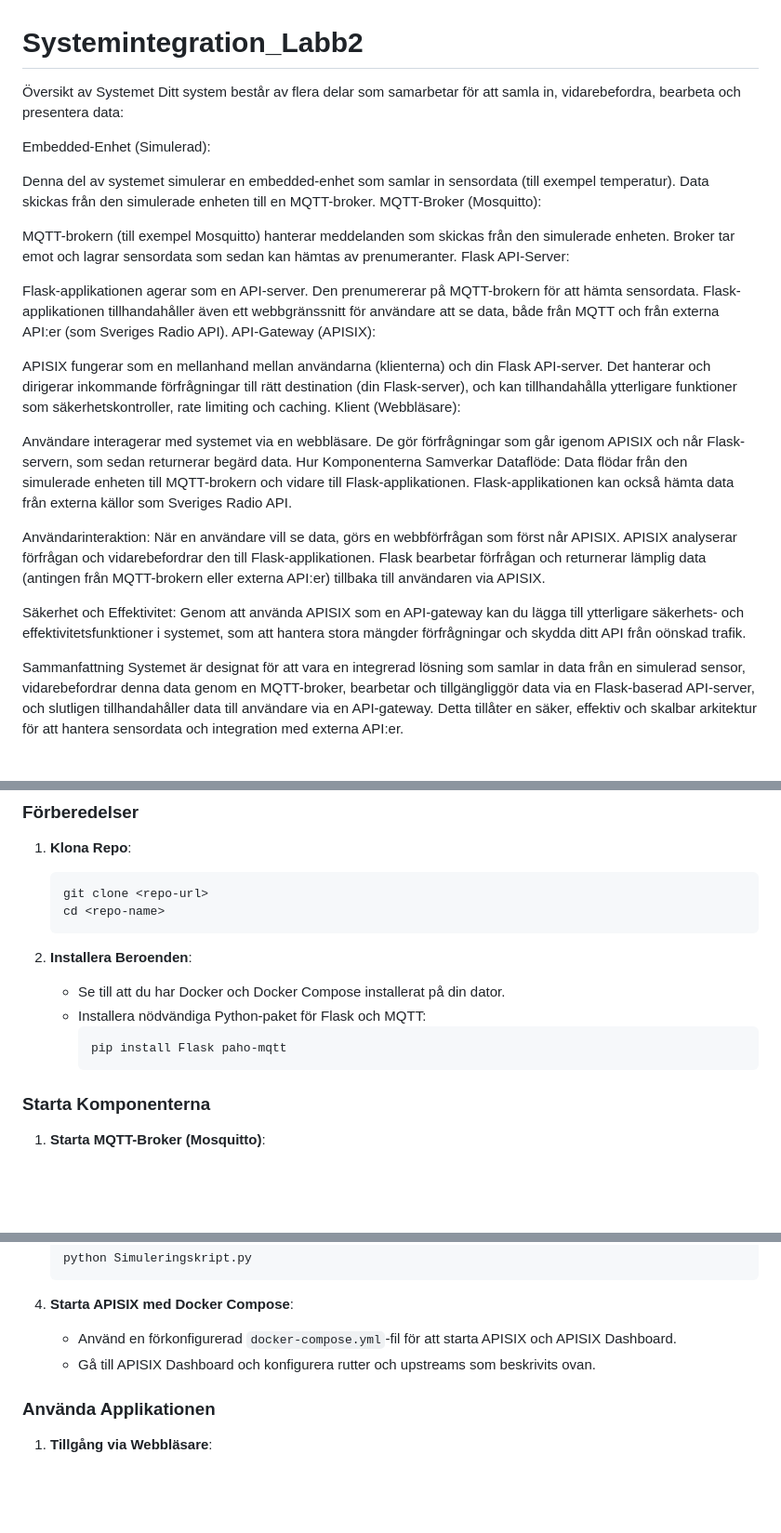
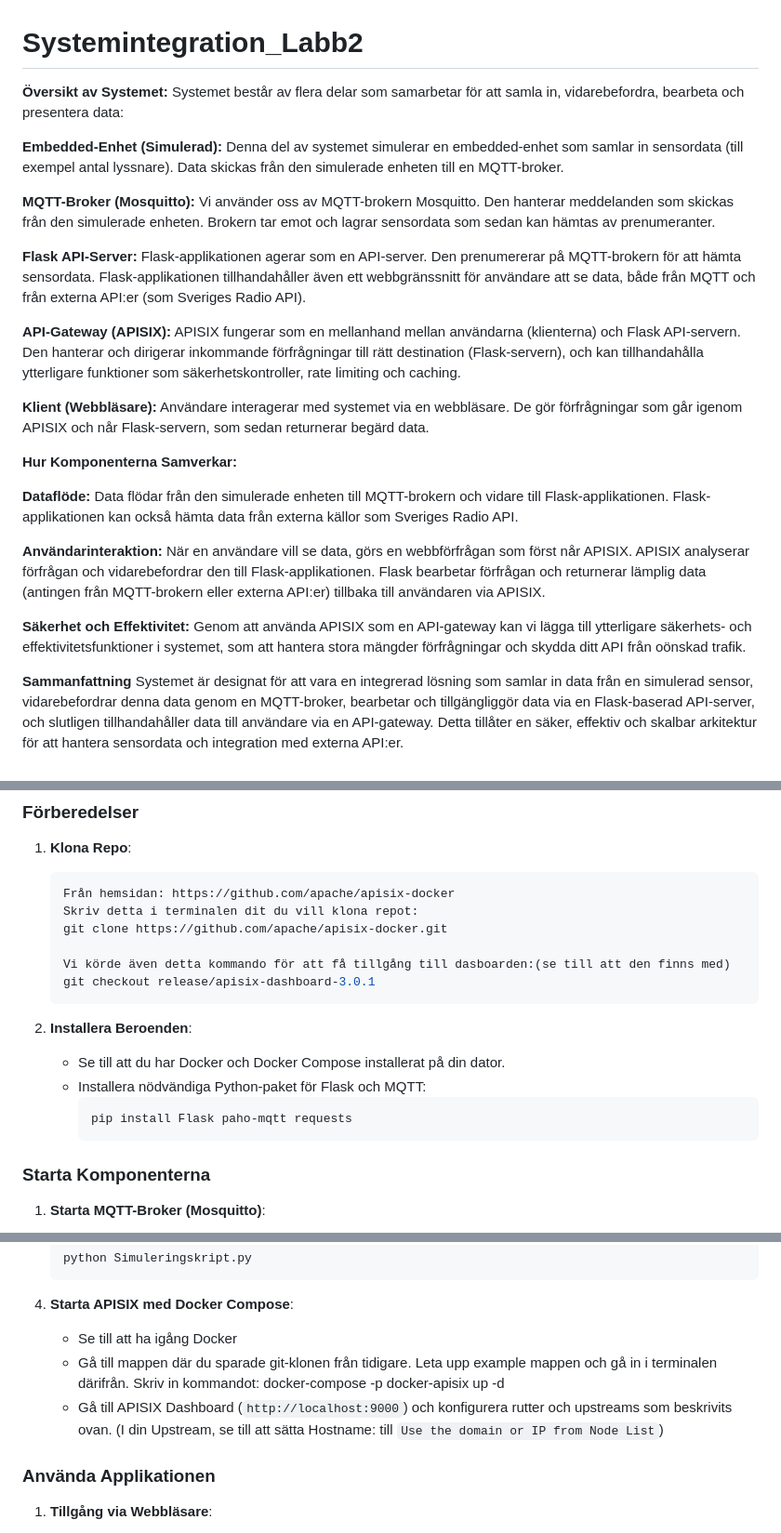
Before and after one commit to Walidso/Systemintegration_Labb2, a Markdown page: README.md, 3 parts joined by grey strips. Shown at 93% size. Drawn GitHub-style; blank space fills up the shorter version.

Commit message:
Add files via upload
Updated Readme

````diff
--- a/README.md
+++ b/README.md
@@ -1,35 +1,39 @@
 # Systemintegration_Labb2
 
-Översikt av Systemet
-Ditt system består av flera delar som samarbetar för att samla in, vidarebefordra, bearbeta och presentera data:
+**Översikt av Systemet:**
+Systemet består av flera delar som samarbetar för att samla in, vidarebefordra, bearbeta och presentera data:
 
-Embedded-Enhet (Simulerad):
+**Embedded-Enhet (Simulerad):**
+Denna del av systemet simulerar en embedded-enhet som samlar in sensordata (till exempel antal lyssnare).
+Data skickas från den simulerade enheten till en MQTT-broker.
 
-Denna del av systemet simulerar en embedded-enhet som samlar in sensordata (till exempel temperatur).
-Data skickas från den simulerade enheten till en MQTT-broker.
-MQTT-Broker (Mosquitto):
+**MQTT-Broker (Mosquitto):**
+Vi använder oss av MQTT-brokern Mosquitto. Den hanterar meddelanden som skickas från den simulerade enheten.
+Brokern tar emot och lagrar sensordata som sedan kan hämtas av prenumeranter.
 
-MQTT-brokern (till exempel Mosquitto) hanterar meddelanden som skickas från den simulerade enheten.
-Broker tar emot och lagrar sensordata som sedan kan hämtas av prenumeranter.
-Flask API-Server:
-
+**Flask API-Server:**
 Flask-applikationen agerar som en API-server. Den prenumererar på MQTT-brokern för att hämta sensordata.
 Flask-applikationen tillhandahåller även ett webbgränssnitt för användare att se data, både från MQTT och från externa API:er (som Sveriges Radio API).
-API-Gateway (APISIX):
 
-APISIX fungerar som en mellanhand mellan användarna (klienterna) och din Flask API-server.
-Det hanterar och dirigerar inkommande förfrågningar till rätt destination (din Flask-server), och kan tillhandahålla ytterligare funktioner som säkerhetskontroller, rate limiting och caching.
-Klient (Webbläsare):
+**API-Gateway (APISIX):**
+APISIX fungerar som en mellanhand mellan användarna (klienterna) och Flask API-servern.
+Den hanterar och dirigerar inkommande förfrågningar till rätt destination (Flask-servern), och kan tillhandahålla ytterligare funktioner som säkerhetskontroller, rate limiting och caching.
 
+**Klient (Webbläsare):**
 Användare interagerar med systemet via en webbläsare. De gör förfrågningar som går igenom APISIX och når Flask-servern, som sedan returnerar begärd data.
-Hur Komponenterna Samverkar
-Dataflöde: Data flödar från den simulerade enheten till MQTT-brokern och vidare till Flask-applikationen. Flask-applikationen kan också hämta data från externa källor som Sveriges Radio API.
 
-Användarinteraktion: När en användare vill se data, görs en webbförfrågan som först når APISIX. APISIX analyserar förfrågan och vidarebefordrar den till Flask-applikationen. Flask bearbetar förfrågan och returnerar lämplig data (antingen från MQTT-brokern eller externa API:er) tillbaka till användaren via APISIX.
+**Hur Komponenterna Samverkar:**
 
-Säkerhet och Effektivitet: Genom att använda APISIX som en API-gateway kan du lägga till ytterligare säkerhets- och effektivitetsfunktioner i systemet, som att hantera stora mängder förfrågningar och skydda ditt API från oönskad trafik.
+**Dataflöde:**
+Data flödar från den simulerade enheten till MQTT-brokern och vidare till Flask-applikationen. Flask-applikationen kan också hämta data från externa källor som Sveriges Radio API.
 
-Sammanfattning
+**Användarinteraktion:**
+När en användare vill se data, görs en webbförfrågan som först når APISIX. APISIX analyserar förfrågan och vidarebefordrar den till Flask-applikationen. Flask bearbetar förfrågan och returnerar lämplig data (antingen från MQTT-brokern eller externa API:er) tillbaka till användaren via APISIX.
+
+**Säkerhet och Effektivitet:**
+Genom att använda APISIX som en API-gateway kan vi lägga till ytterligare säkerhets- och effektivitetsfunktioner i systemet, som att hantera stora mängder förfrågningar och skydda ditt API från oönskad trafik.
+
+**Sammanfattning**
 Systemet är designat för att vara en integrerad lösning som samlar in data från en simulerad sensor, vidarebefordrar denna data genom en MQTT-broker, bearbetar och tillgängliggör data via en Flask-baserad API-server, och slutligen tillhandahåller data till användare via en API-gateway. Detta tillåter en säker, effektiv och skalbar arkitektur för att hantera sensordata och integration med externa API:er.
 
 
@@ -76,15 +80,19 @@ För att köra detta projekt, följ stegen nedan:
 
 1. **Klona Repo**:
    ```sh
-   git clone <repo-url>
-   cd <repo-name>
+   Från hemsidan: https://github.com/apache/apisix-docker
+   Skriv detta i terminalen dit du vill klona repot:
+   git clone https://github.com/apache/apisix-docker.git
+
+   Vi körde även detta kommando för att få tillgång till dasboarden:(se till att den finns med)
+   git checkout release/apisix-dashboard-3.0.1
    ```
 
 2. **Installera Beroenden**:
    - Se till att du har Docker och Docker Compose installerat på din dator.
    - Installera nödvändiga Python-paket för Flask och MQTT:
      ```sh
-     pip install Flask paho-mqtt
+     pip install Flask paho-mqtt requests
      ```
 
 ### Starta Komponenterna
@@ -105,8 +113,9 @@ För att köra detta projekt, följ stegen nedan:
    ```
 
 4. **Starta APISIX med Docker Compose**:
-   - Använd en förkonfigurerad `docker-compose.yml`-fil för att starta APISIX och APISIX Dashboard.
-   - Gå till APISIX Dashboard och konfigurera rutter och upstreams som beskrivits ovan.
+   - Se till att ha igång Docker
+   - Gå till mappen där du sparade git-klonen från tidigare. Leta upp example mappen och gå in i terminalen därifrån. Skriv in kommandot: docker-compose -p docker-apisix up -d
+   - Gå till APISIX Dashboard (`http://localhost:9000`) och konfigurera rutter och upstreams som beskrivits ovan. (I din Upstream, se till att sätta Hostname: till `Use the domain or IP from Node List`)
 
 ### Använda Applikationen
 
````
